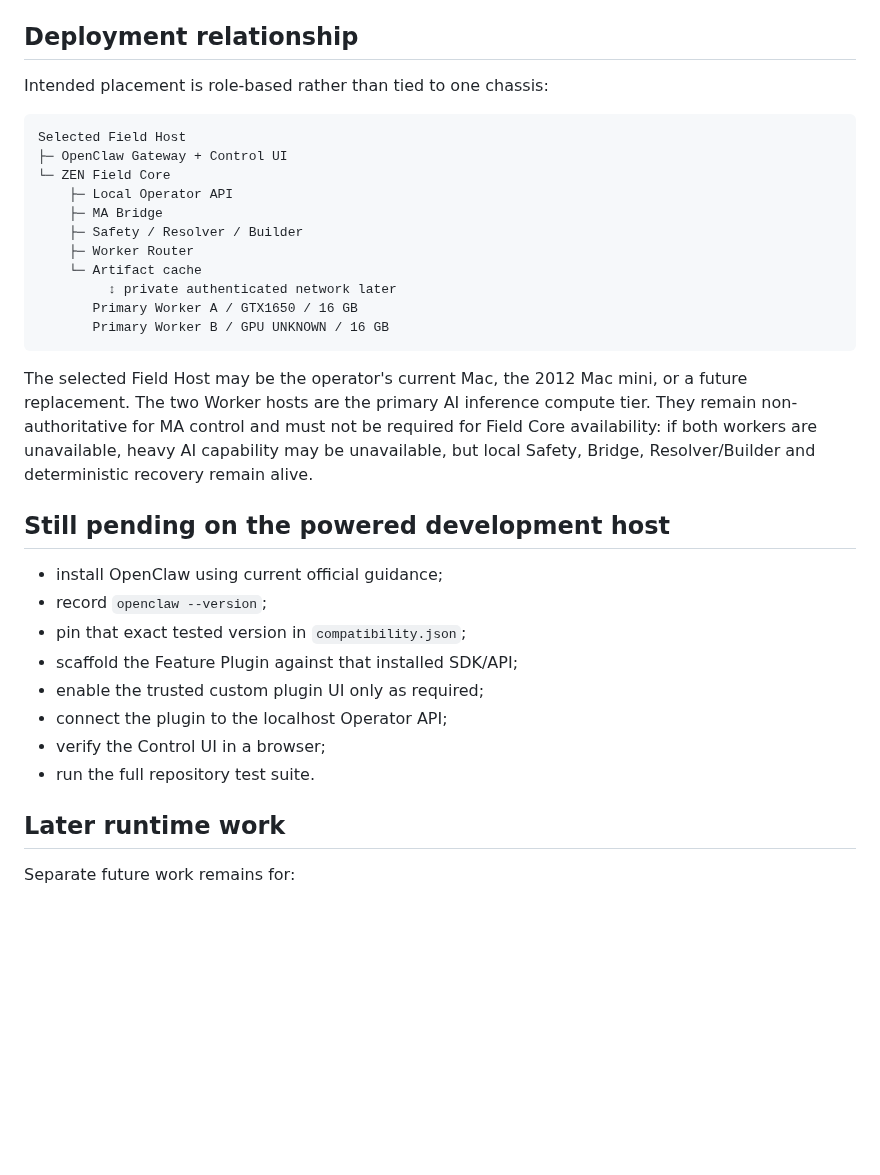
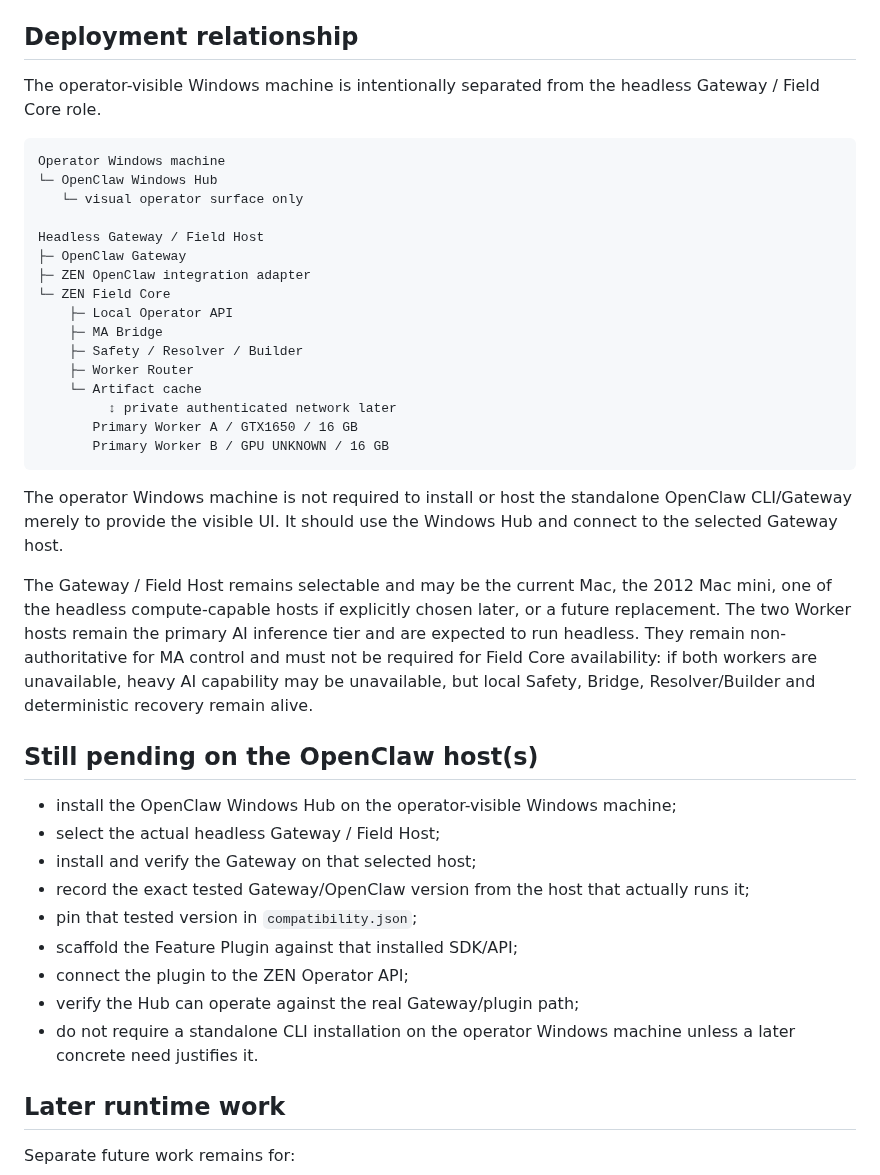
Before and after one commit to zen0904/ZEN-MA2-Agent, a Markdown page: docs/ZEN_OPENCLAW_INTEGRATION.md, the part around the change. Drawn GitHub-style; blank space fills up the shorter version.

Commit message:
docs: separate Windows Hub from headless OpenClaw gateway

````diff
--- a/docs/ZEN_OPENCLAW_INTEGRATION.md
+++ b/docs/ZEN_OPENCLAW_INTEGRATION.md
@@ -145,11 +145,17 @@ OpenClaw integration must never introduce:
 
 ## Deployment relationship
 
-Intended placement is role-based rather than tied to one chassis:
+The operator-visible Windows machine is intentionally separated from the
+headless Gateway / Field Core role.
 
 ```text
-Selected Field Host
-├─ OpenClaw Gateway + Control UI
+Operator Windows machine
+└─ OpenClaw Windows Hub
+   └─ visual operator surface only
+
+Headless Gateway / Field Host
+├─ OpenClaw Gateway
+├─ ZEN OpenClaw integration adapter
 └─ ZEN Field Core
     ├─ Local Operator API
     ├─ MA Bridge
@@ -161,23 +167,30 @@ Selected Field Host
        Primary Worker B / GPU UNKNOWN / 16 GB
 ```
 
-The selected Field Host may be the operator's current Mac, the 2012 Mac mini,
-or a future replacement. The two Worker hosts are the primary AI inference
-compute tier. They remain non-authoritative for MA control and must not be
-required for Field Core availability: if both workers are unavailable, heavy
-AI capability may be unavailable, but local Safety, Bridge, Resolver/Builder
-and deterministic recovery remain alive.
+The operator Windows machine is not required to install or host the standalone
+OpenClaw CLI/Gateway merely to provide the visible UI. It should use the
+Windows Hub and connect to the selected Gateway host.
 
-## Still pending on the powered development host
+The Gateway / Field Host remains selectable and may be the current Mac, the
+2012 Mac mini, one of the headless compute-capable hosts if explicitly chosen
+later, or a future replacement. The two Worker hosts remain the primary AI
+inference tier and are expected to run headless. They remain non-authoritative
+for MA control and must not be required for Field Core availability: if both
+workers are unavailable, heavy AI capability may be unavailable, but local
+Safety, Bridge, Resolver/Builder and deterministic recovery remain alive.
 
-- install OpenClaw using current official guidance;
-- record `openclaw --version`;
-- pin that exact tested version in `compatibility.json`;
+## Still pending on the OpenClaw host(s)
+
+- install the OpenClaw Windows Hub on the operator-visible Windows machine;
+- select the actual headless Gateway / Field Host;
+- install and verify the Gateway on that selected host;
+- record the exact tested Gateway/OpenClaw version from the host that actually runs it;
+- pin that tested version in `compatibility.json`;
 - scaffold the Feature Plugin against that installed SDK/API;
-- enable the trusted custom plugin UI only as required;
-- connect the plugin to the localhost Operator API;
-- verify the Control UI in a browser;
-- run the full repository test suite.
+- connect the plugin to the ZEN Operator API;
+- verify the Hub can operate against the real Gateway/plugin path;
+- do not require a standalone CLI installation on the operator Windows machine
+  unless a later concrete need justifies it.
 
 ## Later runtime work
 
````
